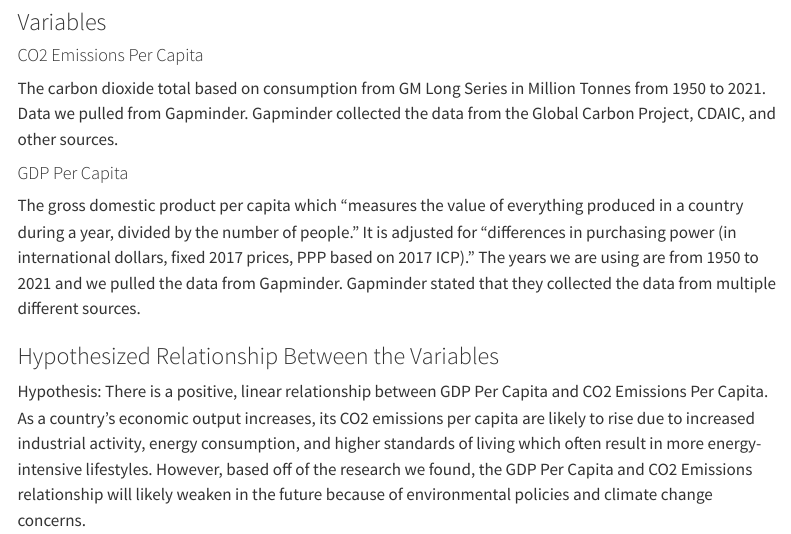
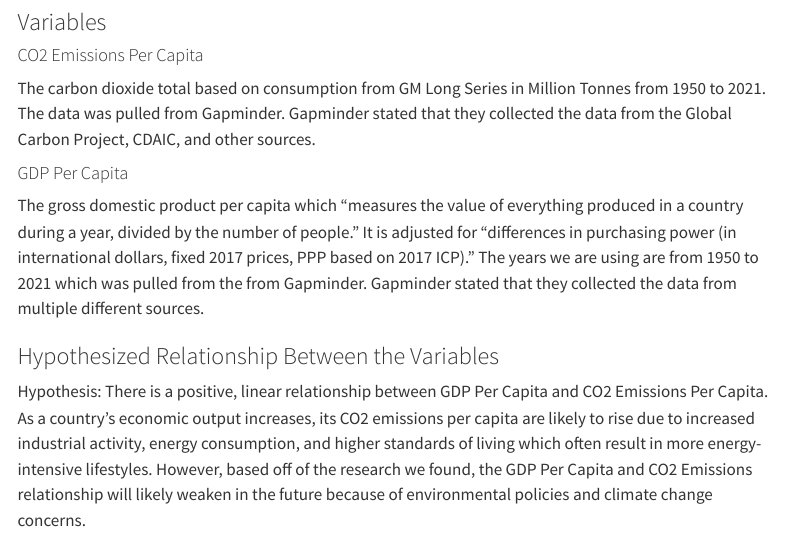
Before and after one commit to vheinema/stat331_finalproj, a Quarto document (finalproj.qmd): the page in a window 1100 px wide, from 390 px down. Rendered offline with R 4.5, knitr and Pandoc in place of Quarto, with nearby package versions; some code elsewhere in the file could not run offline; menus at the side of the page are left out.

Commit message:
variables

```diff
--- a/finalproj.qmd
+++ b/finalproj.qmd
@@ -26,11 +26,11 @@ By completing this analysis, we will contribute to the understanding of how econ
 
 #### CO2 Emissions Per Capita
 
-The carbon dioxide total based on consumption from GM Long Series in Million Tonnes from 1950 to 2021. Data we pulled from Gapminder. Gapminder collected the data from the Global Carbon Project, CDAIC, and other sources.
+The carbon dioxide total based on consumption from GM Long Series in Million Tonnes from 1950 to 2021. The data was pulled from Gapminder. Gapminder stated that they collected the data from the Global Carbon Project, CDAIC, and other sources.
 
 #### GDP Per Capita
 
-The gross domestic product per capita which “measures the value of everything produced in a country during a year, divided by the number of people.” It is adjusted for “differences in purchasing power (in international dollars, fixed 2017 prices, PPP based on 2017 ICP).” The years we are using are from 1950 to 2021 and we pulled the data from Gapminder. Gapminder stated that they collected the data from multiple different sources.
+The gross domestic product per capita which “measures the value of everything produced in a country during a year, divided by the number of people.” It is adjusted for “differences in purchasing power (in international dollars, fixed 2017 prices, PPP based on 2017 ICP).” The years we are using are from 1950 to 2021 which was pulled from the from Gapminder. Gapminder stated that they collected the data from multiple different sources.
 
 ### Hypothesized Relationship Between the Variables
 
```
Also changed, not shown: finalproj.html.
